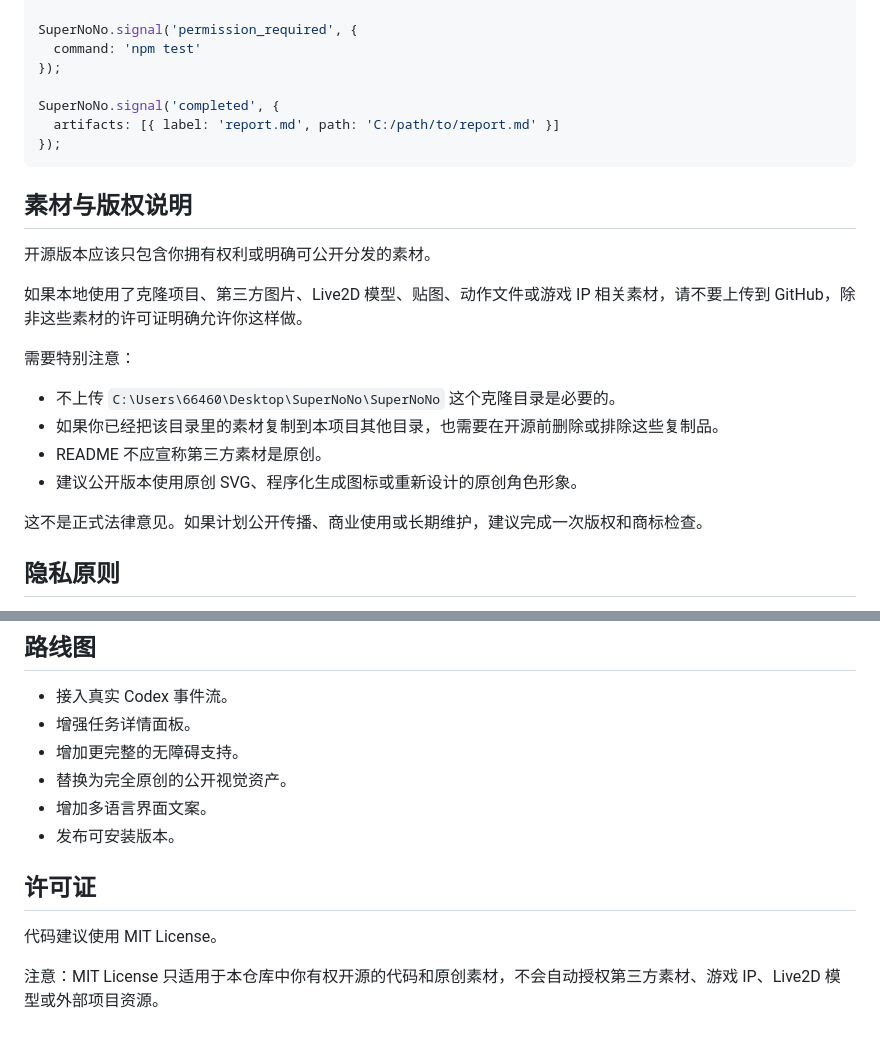
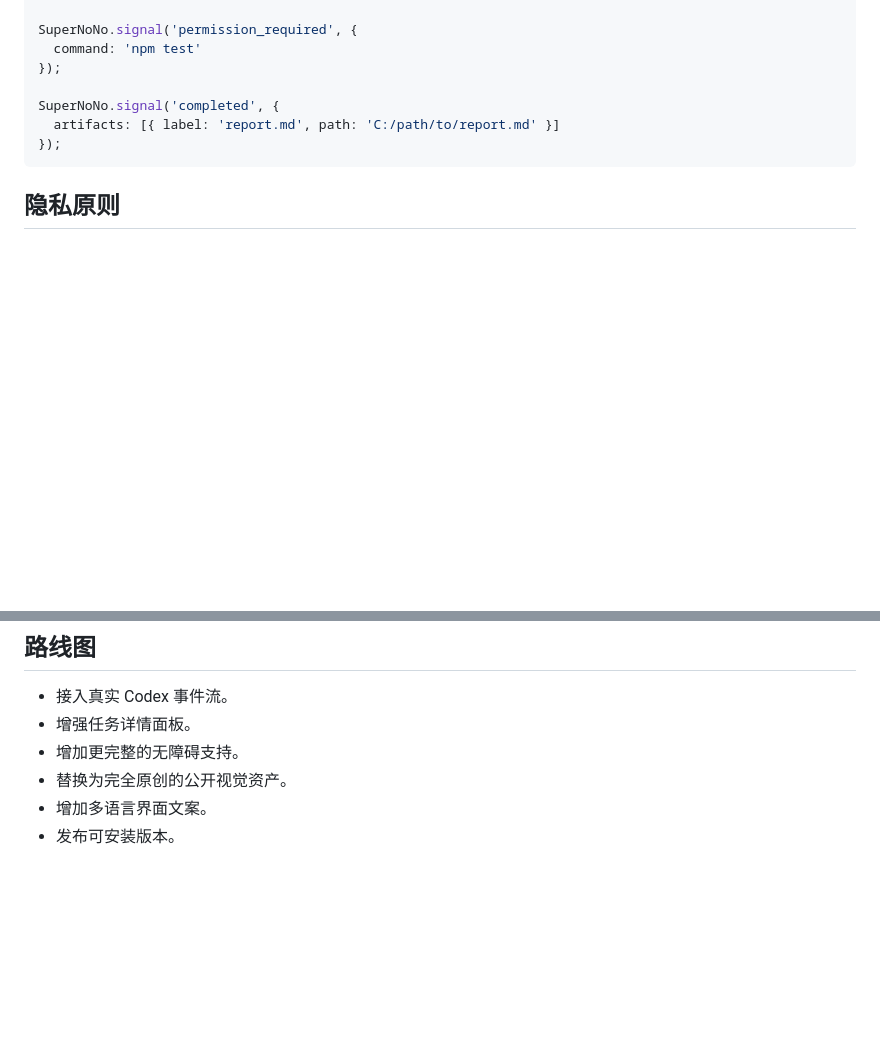
Before and after one commit to JunweiHu0/codex-task-pet, a Markdown page: README.md, 2 parts joined by grey strips. GitHub-like rendering; blank space fills up the shorter version.

````diff
--- a/README.md
+++ b/README.md
@@ -98,21 +98,6 @@ SuperNoNo.signal('completed', {
 });
 ```
 
-## 素材与版权说明
-
-开源版本应该只包含你拥有权利或明确可公开分发的素材。
-
-如果本地使用了克隆项目、第三方图片、Live2D 模型、贴图、动作文件或游戏 IP 相关素材，请不要上传到 GitHub，除非这些素材的许可证明确允许你这样做。
-
-需要特别注意：
-
-- 不上传 `C:\Users\66460\Desktop\SuperNoNo\SuperNoNo` 这个克隆目录是必要的。
-- 如果你已经把该目录里的素材复制到本项目其他目录，也需要在开源前删除或排除这些复制品。
-- README 不应宣称第三方素材是原创。
-- 建议公开版本使用原创 SVG、程序化生成图标或重新设计的原创角色形象。
-
-这不是正式法律意见。如果计划公开传播、商业使用或长期维护，建议完成一次版权和商标检查。
-
 ## 隐私原则
 
 - 偏好设置优先保存在本地。
@@ -128,9 +113,3 @@ SuperNoNo.signal('completed', {
 - 替换为完全原创的公开视觉资产。
 - 增加多语言界面文案。
 - 发布可安装版本。
-
-## 许可证
-
-代码建议使用 MIT License。
-
-注意：MIT License 只适用于本仓库中你有权开源的代码和原创素材，不会自动授权第三方素材、游戏 IP、Live2D 模型或外部项目资源。
````
